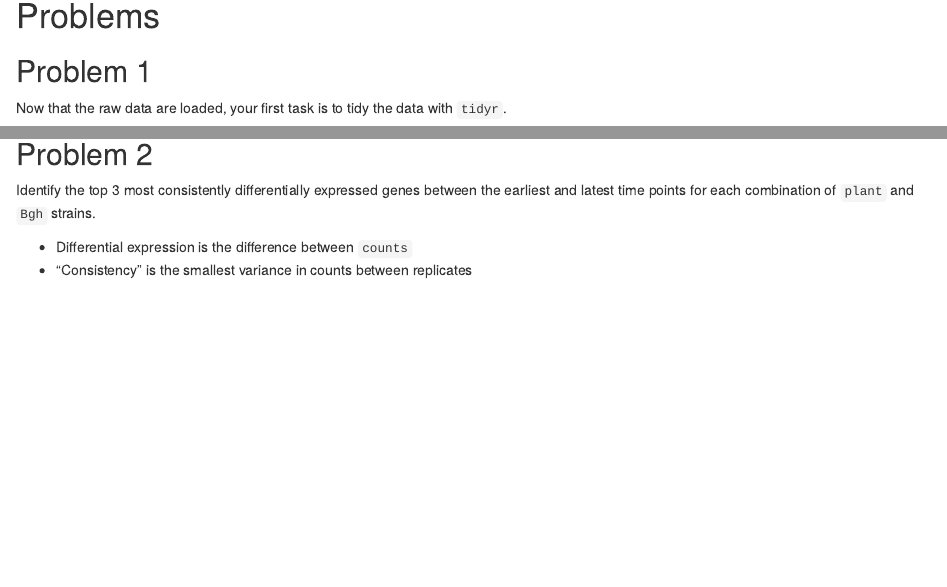
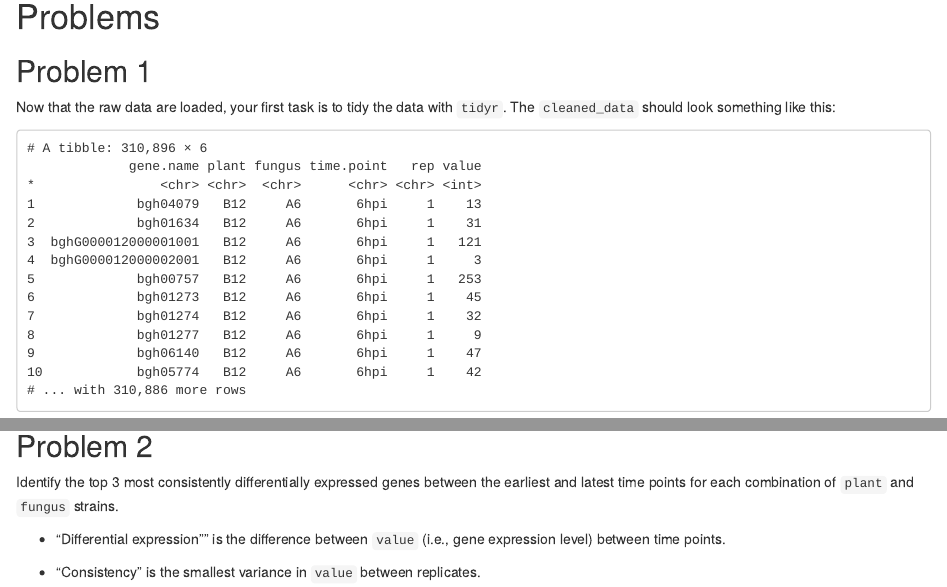
Before and after one commit to stonedas/problem-set-3, an R Markdown document (README.Rmd): the page in a window 1100 px wide, from 1290 px down before the commit and from 1380 px down after it, so that both start at the same text, and a second part further down, joined at a grey line. Rendered offline with R 4.5, knitr and Pandoc, with nearby package versions; some code elsewhere in the file could not run offline.

Commit message:
update ps3

````diff
--- a/README.Rmd
+++ b/README.Rmd
@@ -66,4 +63,20 @@ raw_data
 
 ## Problem 1
 
-Now that the raw data are loaded, your first task is to tidy the data with `tidyr`.
+Now that the raw data are loaded, your first task is to tidy the data with `tidyr`. The `cleaned_data` should look something like this:
+
+```
+# A tibble: 310,896 × 6
+             gene.name plant fungus time.point   rep value
+*                <chr> <chr>  <chr>      <chr> <chr> <int>
+1             bgh04079   B12     A6       6hpi     1    13
+2             bgh01634   B12     A6       6hpi     1    31
+3  bghG000012000001001   B12     A6       6hpi     1   121
+4  bghG000012000002001   B12     A6       6hpi     1     3
+5             bgh00757   B12     A6       6hpi     1   253
+6             bgh01273   B12     A6       6hpi     1    45
+7             bgh01274   B12     A6       6hpi     1    32
+8             bgh01277   B12     A6       6hpi     1     9
+9             bgh06140   B12     A6       6hpi     1    47
+10            bgh05774   B12     A6       6hpi     1    42
+# ... with 310,886 more rows
@@ -77,10 +90,11 @@ cleaned_data
 
 ## Problem 2
 
-Identify the top 3 most consistently differentially expressed genes between the earliest and latest time points for each combination of `plant` and `Bgh` strains.
+Identify the top 3 most consistently differentially expressed genes between the earliest and latest time points for each combination of `plant` and `fungus` strains.
 
-- Differential expression is the difference between `counts`
-- "Consistency" is the smallest variance in counts between replicates
+- "Differential expression"" is the difference between `value` (i.e., gene expression level) between time points.
+
+- "Consistency" is the smallest variance in `value` between replicates.
 
 ### Strategy
 
````
Also changed, not shown: README.Rmd (28 more changed lines).
